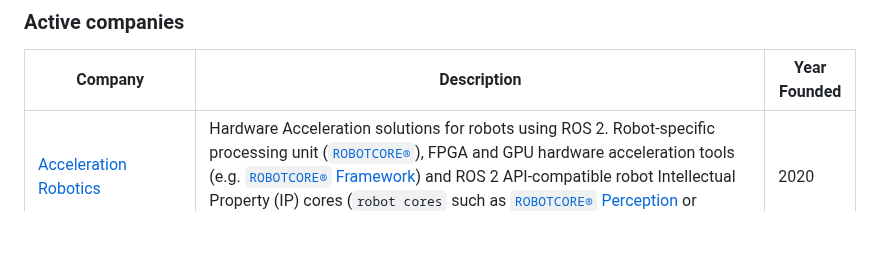
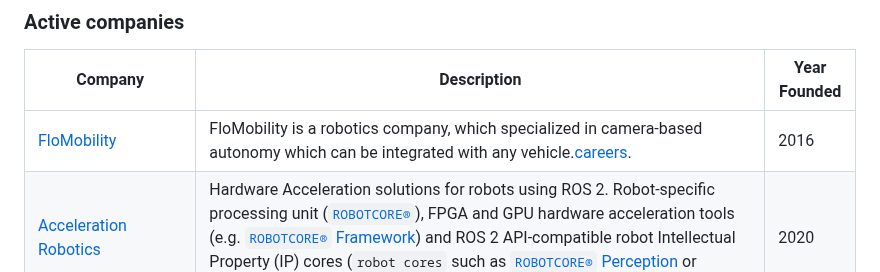
Before and after one commit to vmayoral/ros-robotics-companies, a Markdown page: README.md, the part around the change. Rendered like a GitHub page; blank space fills up the shorter version.

```diff
--- a/README.md
+++ b/README.md
@@ -13,6 +13,7 @@ A public list of companies that are known to use the Robot Operating System (ROS
 
 | Company | Description | Year Founded|
 |---------|-------------|------|
+| [FloMobility](https://flomobility.com) | FloMobility is a robotics company, which specialized in camera-based autonomy which can be integrated with any vehicle.[careers](). | 2016 |
 | [Acceleration Robotics](https://accelerationrobotics.com) | Hardware Acceleration solutions for robots using ROS 2. Robot-specific processing unit ([`ROBOTCORE®`](https://accelerationrobotics.com/products.php)), FPGA and GPU hardware acceleration tools (e.g. [`ROBOTCORE®` Framework](https://accelerationrobotics.com/robotcore-framework.php)) and ROS 2 API-compatible robot Intellectual Property (IP) cores (`robot cores` such as [`ROBOTCORE®` Perception](https://accelerationrobotics.com/robotcore-perception.php) or [`ROBOTCORE®` Transform](https://accelerationrobotics.com/robotcore-transform.php)). | 2020 |
 | [Accenture](https://www.accenture.com/in-en) | One of the biggest consulting firms. Offering robotics and edge computing consulting services around ROS and seeking for that talent[^281] | 1989 |
 | [Accerion](https://accerion.tech/) | Make infrastructure-free positioning technology for mobile robots and AGVs. Triton[^79], simplify high-performance AMR functions in logistics. ROS driver for Interfacing with Triton sensor  (see [`accerion-ros-node`](https://gitlab.com/accerion/accerion-ros-node)). | 2015 |
```
